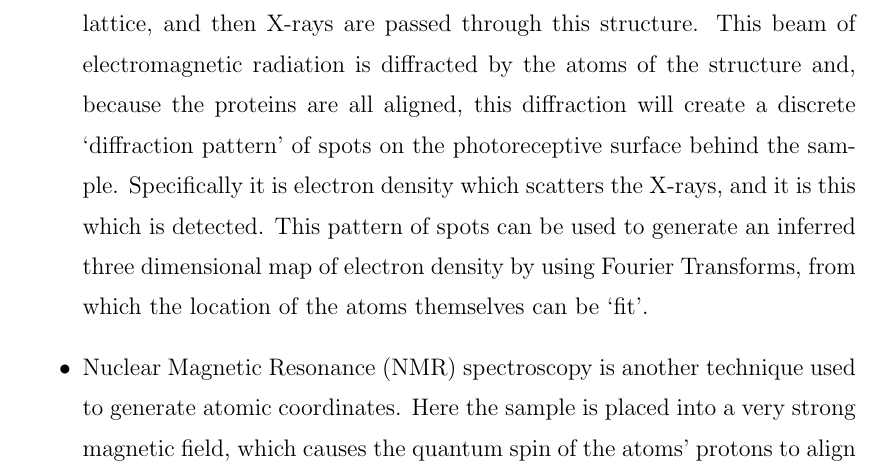
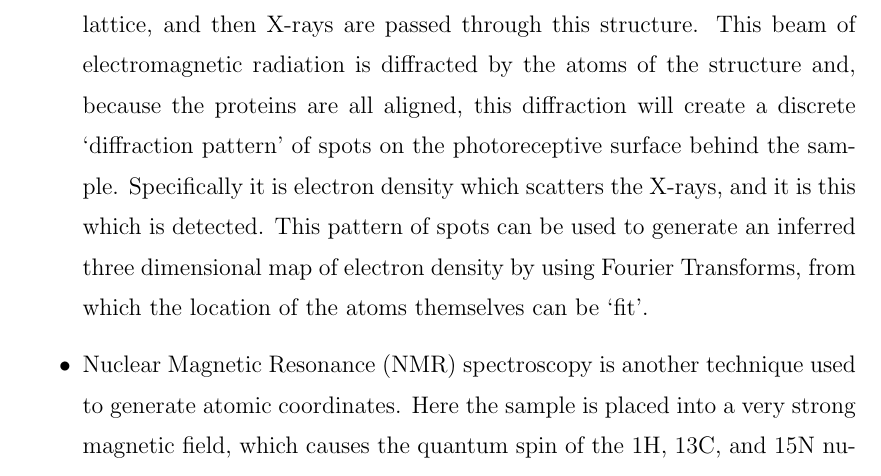
Before and after one commit to samirelanduk/PhD-Thesis, a LaTeX thesis (Thesis.tex, which reads Chapter_1.tex): part of page 31 of 149, cut so that both start at the same text. Compiled offline with pdfLaTeX.

Commit message:
Specify NMR atoms

```diff
--- a/Chapter_1.tex
+++ b/Chapter_1.tex
@@ -200,7 +200,7 @@ These three-dimensional coordinates are obtained by isolating the protein in que
 
 \item By far the most common technique used is X-ray Diffraction. The sample is crystallised such that the structure arranges itself in a single, solid repeating lattice, and then X-rays are passed through this structure. This beam of electromagnetic radiation is diffracted by the atoms of the structure and, because the proteins are all aligned, this diffraction will create a discrete `diffraction pattern' of spots on the photoreceptive surface behind the sample. Specifically it is electron density which scatters the X-rays, and it is this which is detected. This pattern of spots can be used to generate an inferred three dimensional map of electron density by using Fourier Transforms, from which the location of the atoms themselves can be `fit'.
 
-\item Nuclear Magnetic Resonance (NMR) spectroscopy is another technique used to generate atomic coordinates. Here the sample is placed into a very strong magnetic field, which causes the quantum spin of the atoms' protons to align with this field. Pulses of radio waves are then passed through the sample, which temporarily aligns the spin of the atoms with this electromagnetic radiation. When they relax back into alignment with the magnetic field, they emit radio waves which are detected, and which can be used to infer the proximity of the different atom types in the sample. This contains enough information to build up a map of atom connectivity, and from this atomic coordinates.
+\item Nuclear Magnetic Resonance (NMR) spectroscopy is another technique used to generate atomic coordinates. Here the sample is placed into a very strong magnetic field, which causes the quantum spin of the 1H, 13C, and 15N nuclei to align with this field. Pulses of radio waves are then passed through the sample, which temporarily aligns the spin of the atoms with this electromagnetic radiation. When they relax back into alignment with the magnetic field, they emit radio waves which are detected, and which can be used to infer the proximity of the different atom types in the sample. This contains enough information to build up a map of atom connectivity, and from this atomic coordinates.
 
 \item An increasingly prevalent technique is Cryo-Electron Microscopy (Cryo-EM). Rather than holding proteins in place by crystallising them into a repeating lattice and inferring their coordinates using X-Rays, they are `flash frozen' by rapidly lowering the sample's temperature, and then probed with beams of electrons.
 
```
